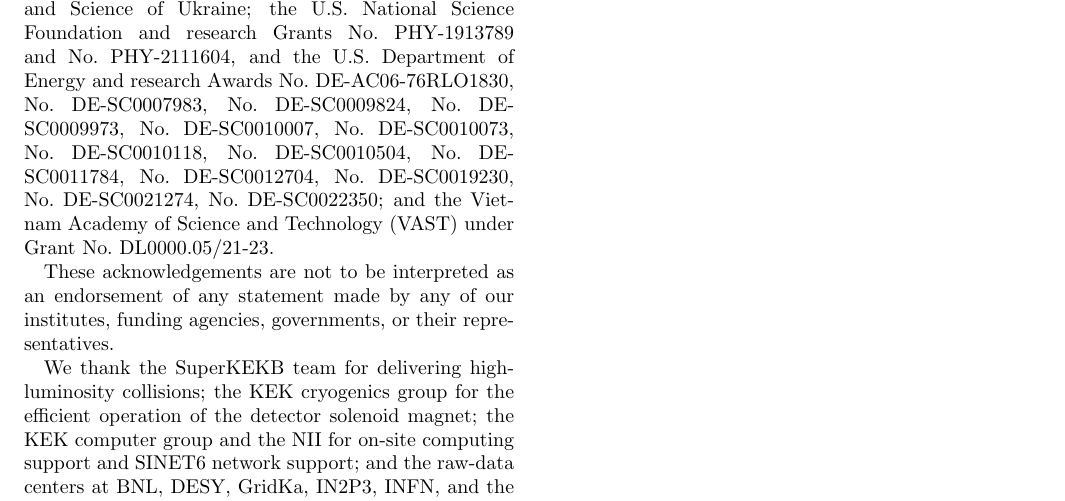
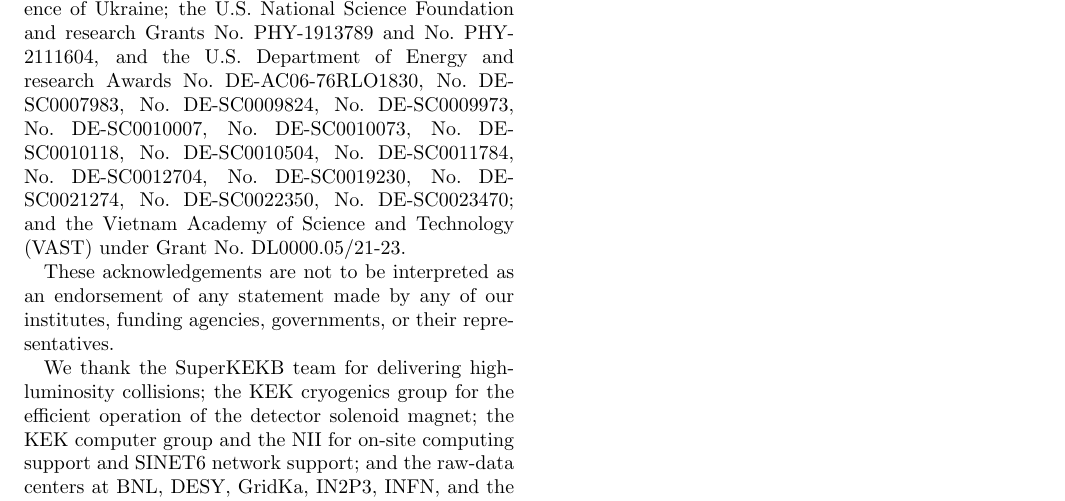
Before and after one commit to zjkjsd/B2Note_Inclusive_RD, a LaTeX paper (prl.tex, which reads acknowledgements.tex): part of page 2 of 2, cut so that both start at the same text. Compiled offline with pdfLaTeX.

Commit message:
Update of acknowledgements requested by Romulus Godang

```diff
--- a/acknowledgements.tex
+++ b/acknowledgements.tex
@@ -159,7 +159,8 @@
 No.~DE-SC0012704, % BNL
 No.~DE-SC0019230, % Duke
 No.~DE-SC0021274, % Mississippi
-No.~DE-SC0022350; % Louisville
+No.~DE-SC0022350, % Louisville
+No.~DE-SC0023470; % South Alabama
 %last group
 and
 %Vietnam
```
